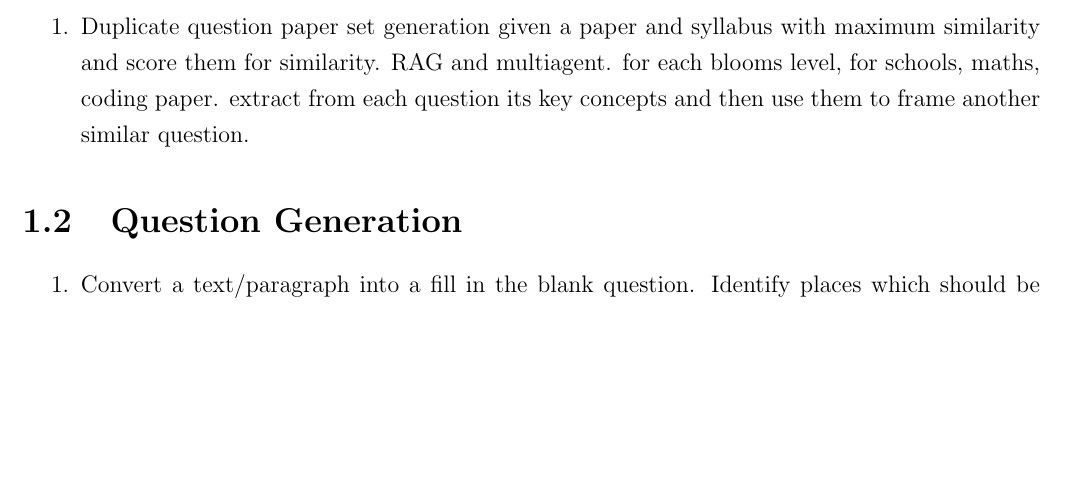
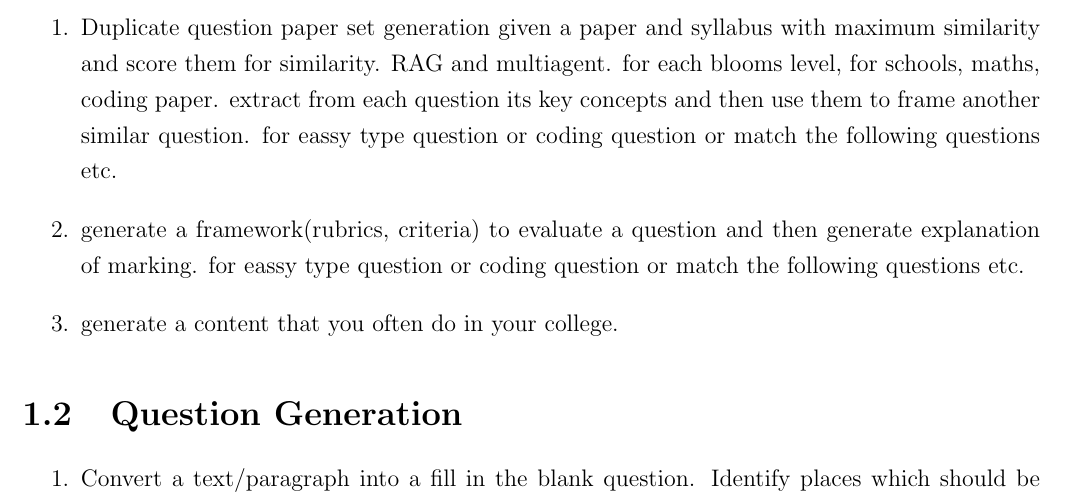
Before and after one commit to parvezk-rdata/study, a LaTeX book (lxdocs/book_llm/main.tex, which reads lxdocs/book_llm/chapters/chap001-Ideas/intro.tex): part of page 7 of 52 before the commit and part of page 7 of 53 after it, cut so that both start at the same text, the shorter picture padded with empty space. Compiled offline with pdfLaTeX.

Commit message:
llm book

```diff
--- a/lxdocs/book_llm/chapters/chap001-Ideas/intro.tex
+++ b/lxdocs/book_llm/chapters/chap001-Ideas/intro.tex
@@ -7,7 +7,12 @@
 \chapter{Ideas}
 \section{Generation}
     \begin{enumerate}
-        \item Duplicate question paper set generation given a paper and syllabus with maximum similarity and score them for similarity. RAG and multiagent. for each blooms level, for schools, maths, coding paper. extract from each question its key concepts and then use them to frame another similar question.
+        \item Duplicate question paper set generation given a paper and syllabus with maximum similarity and score them for similarity. RAG and multiagent. for each blooms level, for schools, maths, coding paper. extract from each question its key concepts and then use them to frame another similar question. for eassy type question or coding question or match the following questions etc.
+
+        \item generate a framework(rubrics, criteria) to evaluate a question and then generate explanation of marking. for eassy type question or coding question or match the following questions etc.
+
+        \item generate a content that you often do in your college.
+
     \end{enumerate}
 
     \section{Question Generation}
```
